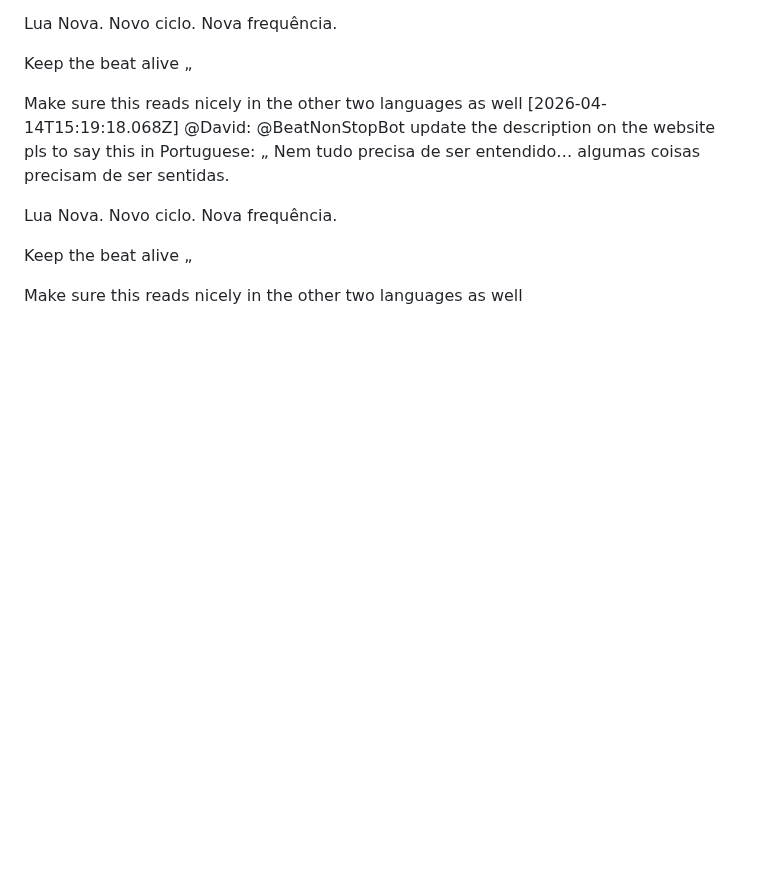
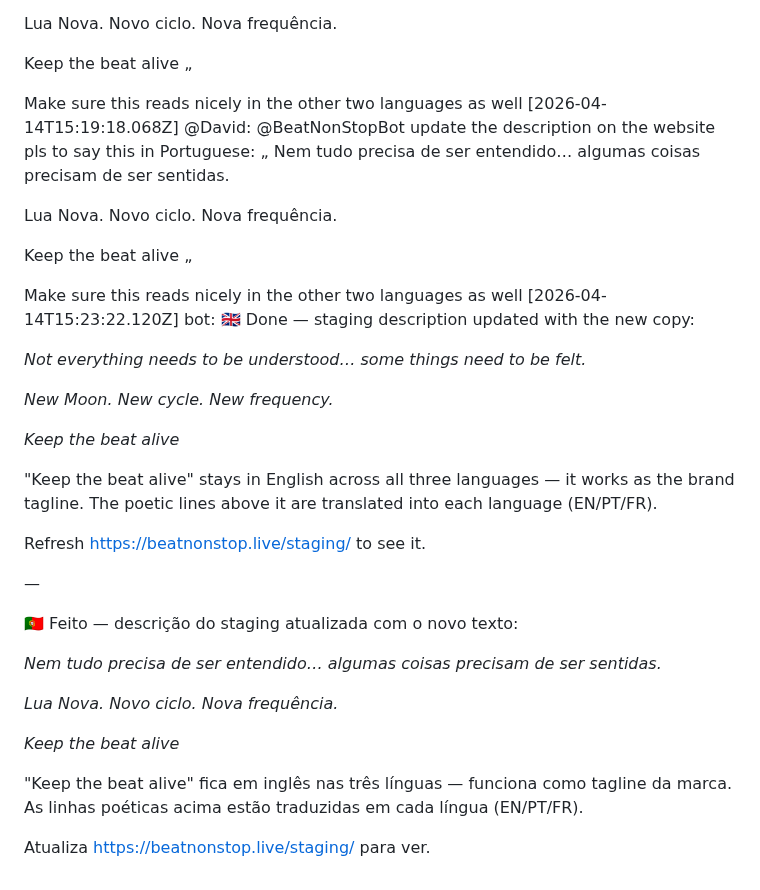
Before and after one commit to LiminalConsulting/BeatNonStop, a Markdown page: data/transcript.md, the part around the change. Drawn GitHub-style; blank space fills up the shorter version.

Commit message:
transcript: bot reply

```diff
--- a/data/transcript.md
+++ b/data/transcript.md
@@ -222,3 +222,30 @@ Keep the beat alive
 „
 
 Make sure this reads nicely in the other two languages as well
+[2026-04-14T15:23:22.120Z] bot: 🇬🇧 Done — staging description updated with the new copy:
+
+*Not everything needs to be understood…*
+*some things need to be felt.*
+
+*New Moon. New cycle. New frequency.*
+
+*Keep the beat alive*
+
+"Keep the beat alive" stays in English across all three languages — it works as the brand tagline. The poetic lines above it are translated into each language (EN/PT/FR).
+
+Refresh https://beatnonstop.live/staging/ to see it.
+
+—
+
+🇵🇹 Feito — descrição do staging atualizada com o novo texto:
+
+*Nem tudo precisa de ser entendido…*
+*algumas coisas precisam de ser sentidas.*
+
+*Lua Nova. Novo ciclo. Nova frequência.*
+
+*Keep the beat alive*
+
+"Keep the beat alive" fica em inglês nas três línguas — funciona como tagline da marca. As linhas poéticas acima estão traduzidas em cada língua (EN/PT/FR).
+
+Atualiza https://beatnonstop.live/staging/ para ver.
```
